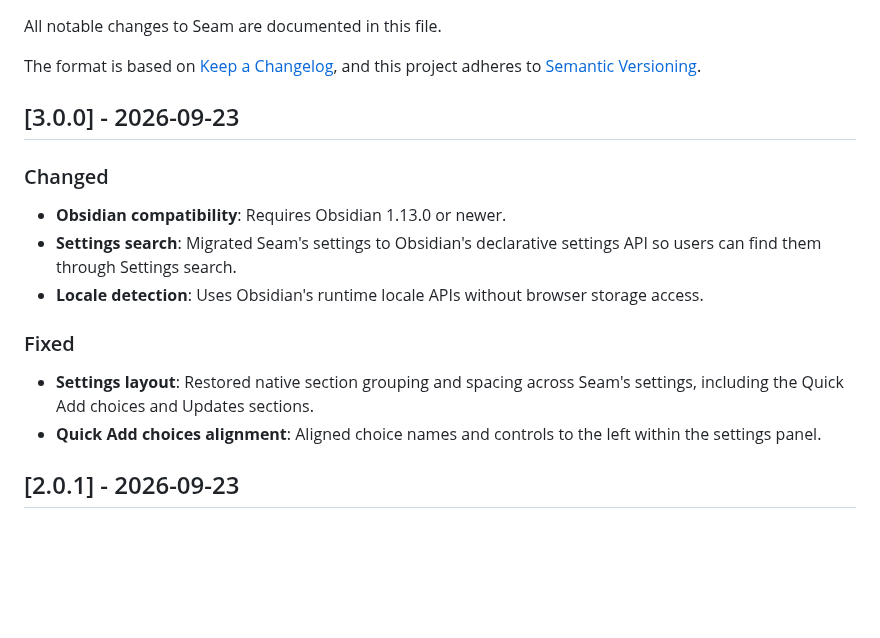
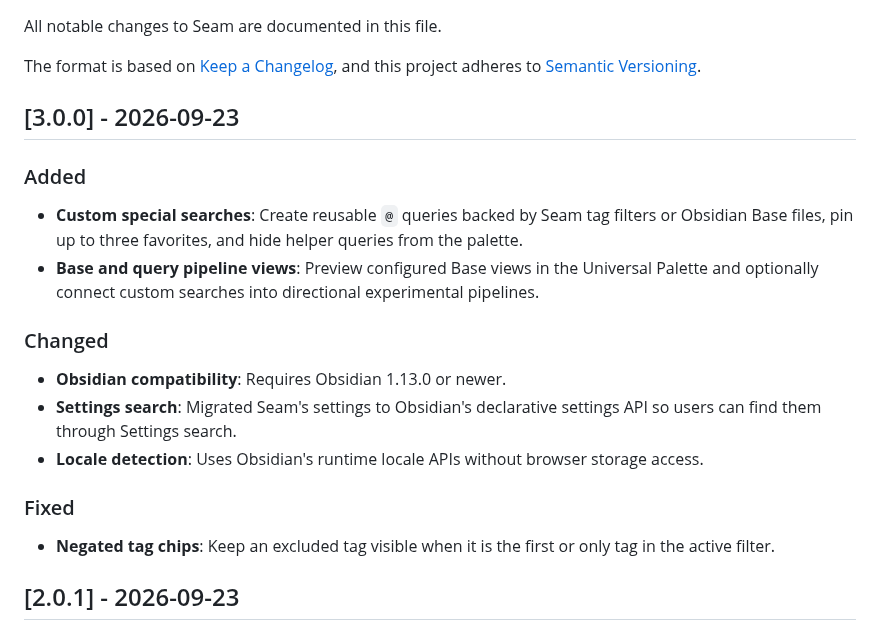
Before and after one commit to WillACosta/obsidian-seam, a Markdown page: CHANGELOG.md, the part around the change. Rendered like a GitHub page; blank space fills up the shorter version.

Commit message:
feat: add special search queries

```diff
--- a/CHANGELOG.md
+++ b/CHANGELOG.md
@@ -7,6 +7,11 @@ and this project adheres to [Semantic Versioning](https://semver.org/spec/v2.0.0
 
 ## [3.0.0] - 2026-09-23
 
+### Added
+
+- **Custom special searches**: Create reusable `@` queries backed by Seam tag filters or Obsidian Base files, pin up to three favorites, and hide helper queries from the palette.
+- **Base and query pipeline views**: Preview configured Base views in the Universal Palette and optionally connect custom searches into directional experimental pipelines.
+
 ### Changed
 
 - **Obsidian compatibility**: Requires Obsidian 1.13.0 or newer.
@@ -15,8 +20,7 @@ and this project adheres to [Semantic Versioning](https://semver.org/spec/v2.0.0
 
 ### Fixed
 
-- **Settings layout**: Restored native section grouping and spacing across Seam's settings, including the Quick Add choices and Updates sections.
-- **Quick Add choices alignment**: Aligned choice names and controls to the left within the settings panel.
+- **Negated tag chips**: Keep an excluded tag visible when it is the first or only tag in the active filter.
 
 ## [2.0.1] - 2026-09-23
 
```
Also changed, not shown: README.dev.md (+4 -0 lines), docs/dev_iterations/iteration_08.md (added, +32 -0 lines), docs/specs/iteration_08/bases_rendering_wireframe.png (added), docs/specs/iteration_08/general_ui.png (added), docs/specs/iteration_08/pipeline_wireframe.png (added), docs/specs/iteration_08/query_pipeline_setting_view.png (added), 13 other files.
